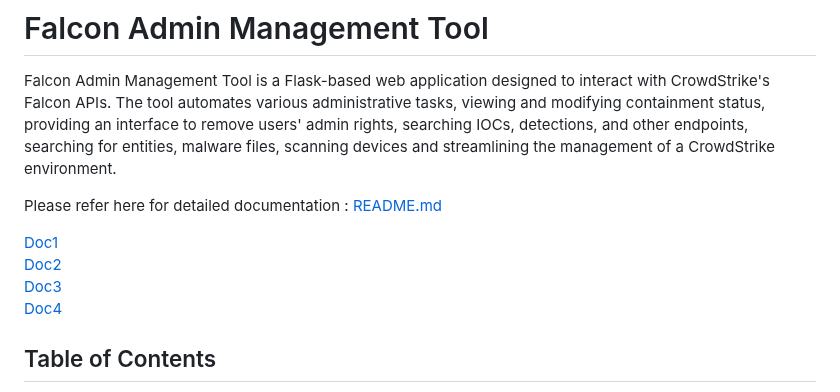
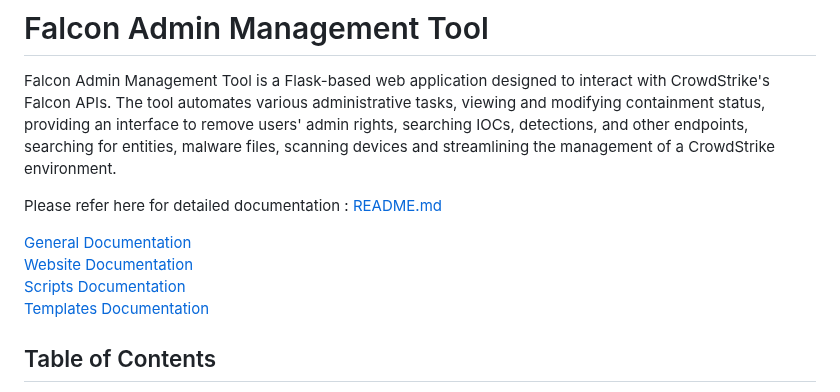
Before and after one commit to zayeemZaki/FullStackCrowdStrikeAutomation, a Markdown page: README.md, the part around the change. Drawn GitHub-style.

```diff
--- a/README.md
+++ b/README.md
@@ -5,10 +5,10 @@ Falcon Admin Management Tool is a Flask-based web application designed to intera
 Please refer here for detailed documentation : [README.md](/website/README.md)
 
 
-[Doc1](/README.md)
-[Doc2](/website/README.md)
-[Doc3](/website/scripts/README.md)
-[Doc4](/website/templates/README.md)
+[General Documentation](/README.md)
+[Website Documentation](/website/README.md)
+[Scripts Documentation](/website/scripts/README.md)
+[Templates Documentation](/website/templates/README.md)
 
 
 ## Table of Contents
```
